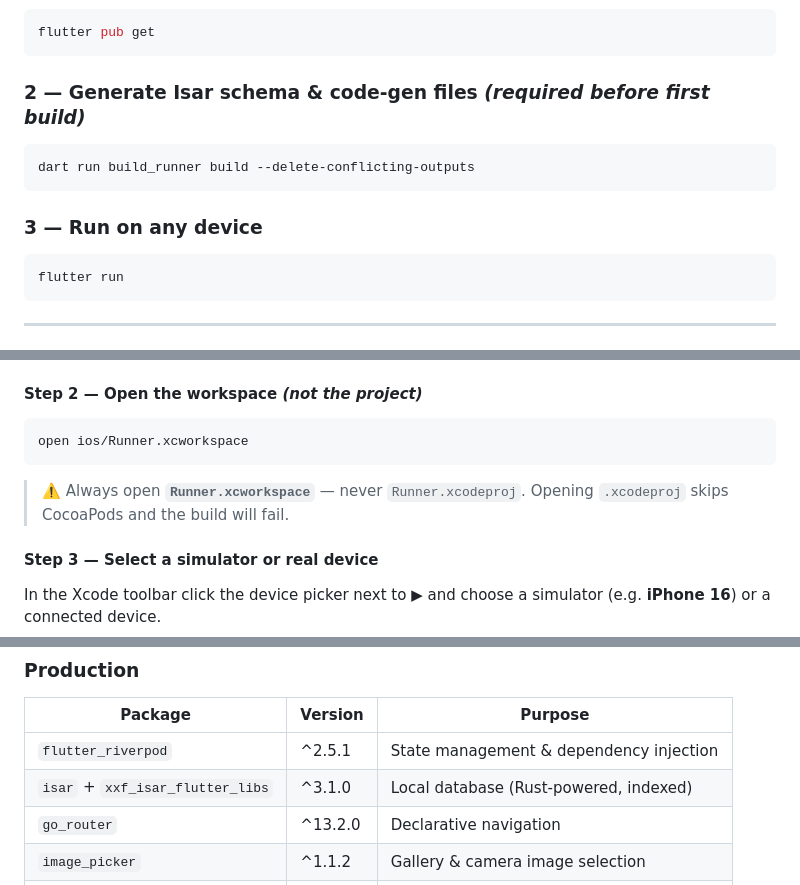
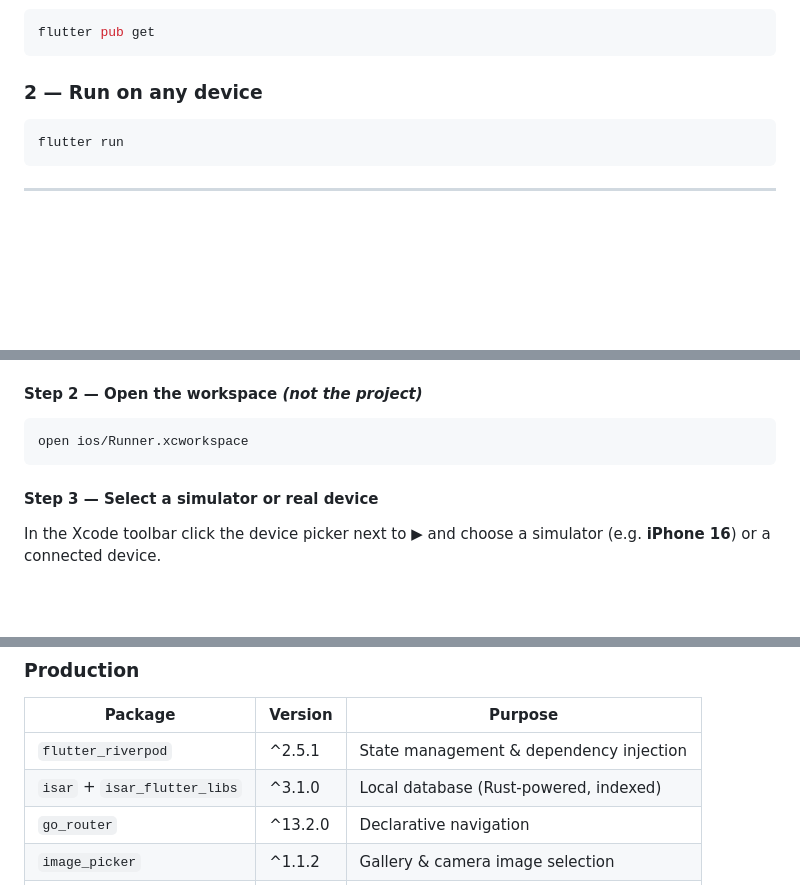
Before and after one commit to TanjilaNur/taskora, a Markdown page: README.md, 3 parts joined by grey strips. Drawn GitHub-style; blank space fills up the shorter version.

````diff
--- a/README.md
+++ b/README.md
@@ -517,12 +517,7 @@ flutter test test/unit/presentation/state/task_list_notifier_test.dart --reporte
 flutter pub get
 ```
 
-### 2 — Generate Isar schema & code-gen files *(required before first build)*
-```bash
-dart run build_runner build --delete-conflicting-outputs
-```
-
-### 3 — Run on any device
+### 2 — Run on any device
 ```bash
 flutter run
 ```
@@ -541,7 +536,6 @@ cd ios && pod install && cd ..
 ```bash
 open ios/Runner.xcworkspace
 ```
-> ⚠️ Always open **`Runner.xcworkspace`** — never `Runner.xcodeproj`. Opening `.xcodeproj` skips CocoaPods and the build will fail.
 
 #### Step 3 — Select a simulator or real device
 In the Xcode toolbar click the device picker next to ▶ and choose a simulator (e.g. **iPhone 16**) or a connected device.
@@ -594,7 +587,7 @@ Press **⌘ R**. First build takes 2–5 min (Isar + pods compile from source).
 | Package | Version | Purpose |
 |---|---|---|
 | `flutter_riverpod` | ^2.5.1 | State management & dependency injection |
-| `isar` + `xxf_isar_flutter_libs` | ^3.1.0 | Local database (Rust-powered, indexed) |
+| `isar` + `isar_flutter_libs` | ^3.1.0 | Local database (Rust-powered, indexed) |
 | `go_router` | ^13.2.0 | Declarative navigation |
 | `image_picker` | ^1.1.2 | Gallery & camera image selection |
 | `flutter_image_compress` | ^2.2.0 | 250×250 JPEG compression |
````
Also changed, not shown: other parts of README.md (+0 -1 lines).
